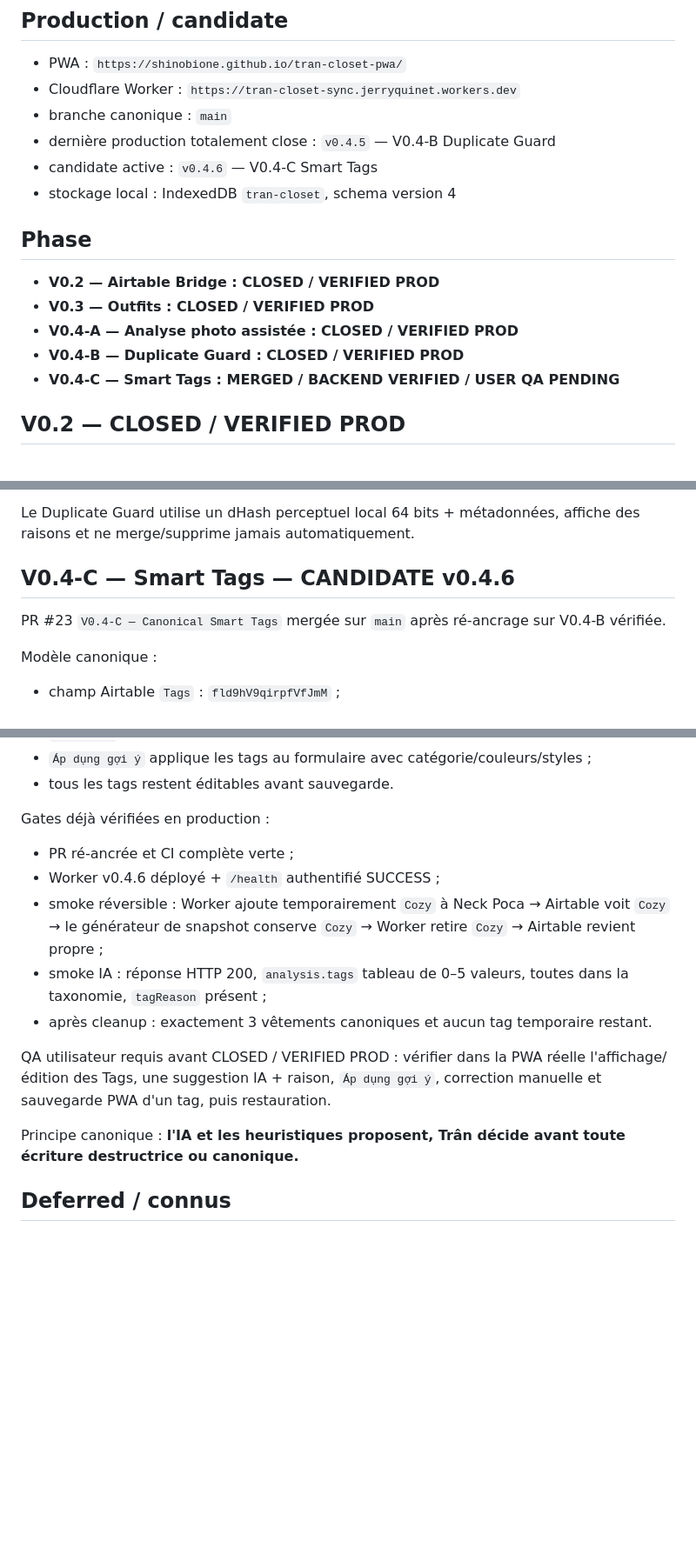
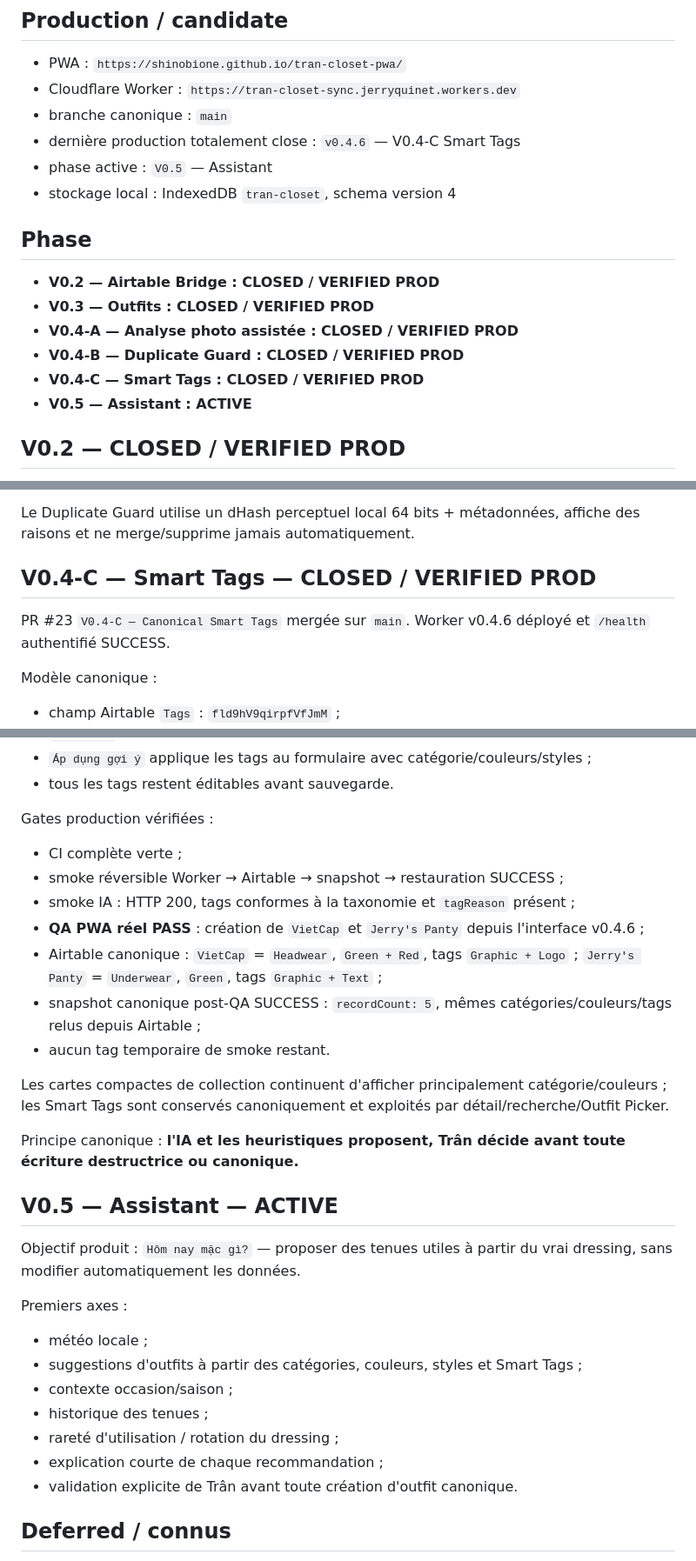
Before and after one commit to shinobione/tran-closet-pwa, a Markdown page: docs/PROJECT-STATE.md, 3 parts joined by grey strips. Shown at 87% size. Drawn GitHub-style; blank space fills up the shorter version.

Commit message:
Close V0.4-C Smart Tags after real PWA round-trip QA

```diff
--- a/docs/PROJECT-STATE.md
+++ b/docs/PROJECT-STATE.md
@@ -7,8 +7,8 @@ Dernière mise à jour : 2026-08-17
 - PWA : `https://shinobione.github.io/tran-closet-pwa/`
 - Cloudflare Worker : `https://tran-closet-sync.jerryquinet.workers.dev`
 - branche canonique : `main`
-- dernière production totalement close : `v0.4.5` — V0.4-B Duplicate Guard
-- candidate active : `v0.4.6` — V0.4-C Smart Tags
+- dernière production totalement close : `v0.4.6` — V0.4-C Smart Tags
+- phase active : `V0.5` — Assistant
 - stockage local : IndexedDB `tran-closet`, schema version 4
 
 ## Phase
@@ -17,7 +17,8 @@ Dernière mise à jour : 2026-08-17
 - **V0.3 — Outfits : CLOSED / VERIFIED PROD**
 - **V0.4-A — Analyse photo assistée : CLOSED / VERIFIED PROD**
 - **V0.4-B — Duplicate Guard : CLOSED / VERIFIED PROD**
-- **V0.4-C — Smart Tags : MERGED / BACKEND VERIFIED / USER QA PENDING**
+- **V0.4-C — Smart Tags : CLOSED / VERIFIED PROD**
+- **V0.5 — Assistant : ACTIVE**
 
 ## V0.2 — CLOSED / VERIFIED PROD
 
@@ -37,9 +38,9 @@ QA réel PASS : warning avant écriture, `Quay lại kiểm tra` sans création,
 
 Le Duplicate Guard utilise un dHash perceptuel local 64 bits + métadonnées, affiche des raisons et ne merge/supprime jamais automatiquement.
 
-## V0.4-C — Smart Tags — CANDIDATE v0.4.6
+## V0.4-C — Smart Tags — CLOSED / VERIFIED PROD
 
-PR #23 `V0.4-C — Canonical Smart Tags` mergée sur `main` après ré-ancrage sur V0.4-B vérifiée.
+PR #23 `V0.4-C — Canonical Smart Tags` mergée sur `main`. Worker v0.4.6 déployé et `/health` authentifié SUCCESS.
 
 Modèle canonique :
 - champ Airtable `Tags` : `fld9hV9qirpfVfJmM` ;
@@ -59,16 +60,31 @@ IA Smart Tags :
 - `Áp dụng gợi ý` applique les tags au formulaire avec catégorie/couleurs/styles ;
 - tous les tags restent éditables avant sauvegarde.
 
-Gates déjà vérifiées en production :
-- PR ré-ancrée et CI complète verte ;
-- Worker v0.4.6 déployé + `/health` authentifié SUCCESS ;
-- smoke réversible : Worker ajoute temporairement `Cozy` à Neck Poca → Airtable voit `Cozy` → le générateur de snapshot conserve `Cozy` → Worker retire `Cozy` → Airtable revient propre ;
-- smoke IA : réponse HTTP 200, `analysis.tags` tableau de 0–5 valeurs, toutes dans la taxonomie, `tagReason` présent ;
-- après cleanup : exactement 3 vêtements canoniques et aucun tag temporaire restant.
+Gates production vérifiées :
+- CI complète verte ;
+- smoke réversible Worker → Airtable → snapshot → restauration SUCCESS ;
+- smoke IA : HTTP 200, tags conformes à la taxonomie et `tagReason` présent ;
+- **QA PWA réel PASS** : création de `VietCap` et `Jerry's Panty` depuis l'interface v0.4.6 ;
+- Airtable canonique : `VietCap` = `Headwear`, `Green + Red`, tags `Graphic + Logo` ; `Jerry's Panty` = `Underwear`, `Green`, tags `Graphic + Text` ;
+- snapshot canonique post-QA SUCCESS : `recordCount: 5`, mêmes catégories/couleurs/tags relus depuis Airtable ;
+- aucun tag temporaire de smoke restant.
 
-QA utilisateur requis avant CLOSED / VERIFIED PROD : vérifier dans la PWA réelle l'affichage/édition des Tags, une suggestion IA + raison, `Áp dụng gợi ý`, correction manuelle et sauvegarde PWA d'un tag, puis restauration.
+Les cartes compactes de collection continuent d'afficher principalement catégorie/couleurs ; les Smart Tags sont conservés canoniquement et exploités par détail/recherche/Outfit Picker.
 
 Principe canonique : **l'IA et les heuristiques proposent, Trân décide avant toute écriture destructrice ou canonique.**
+
+## V0.5 — Assistant — ACTIVE
+
+Objectif produit : `Hôm nay mặc gì?` — proposer des tenues utiles à partir du vrai dressing, sans modifier automatiquement les données.
+
+Premiers axes :
+- météo locale ;
+- suggestions d'outfits à partir des catégories, couleurs, styles et Smart Tags ;
+- contexte occasion/saison ;
+- historique des tenues ;
+- rareté d'utilisation / rotation du dressing ;
+- explication courte de chaque recommandation ;
+- validation explicite de Trân avant toute création d'outfit canonique.
 
 ## Deferred / connus
 
```
